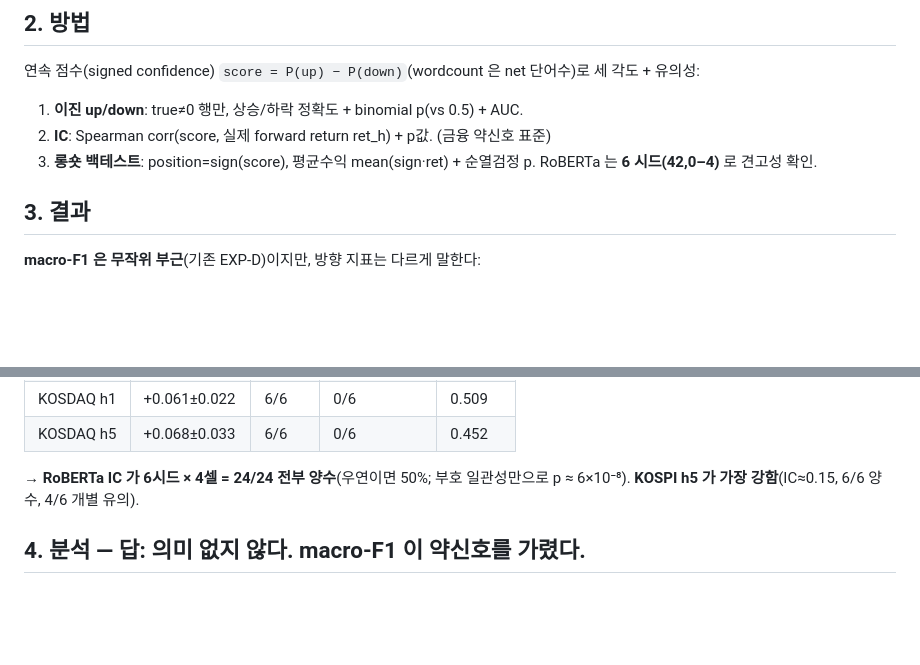
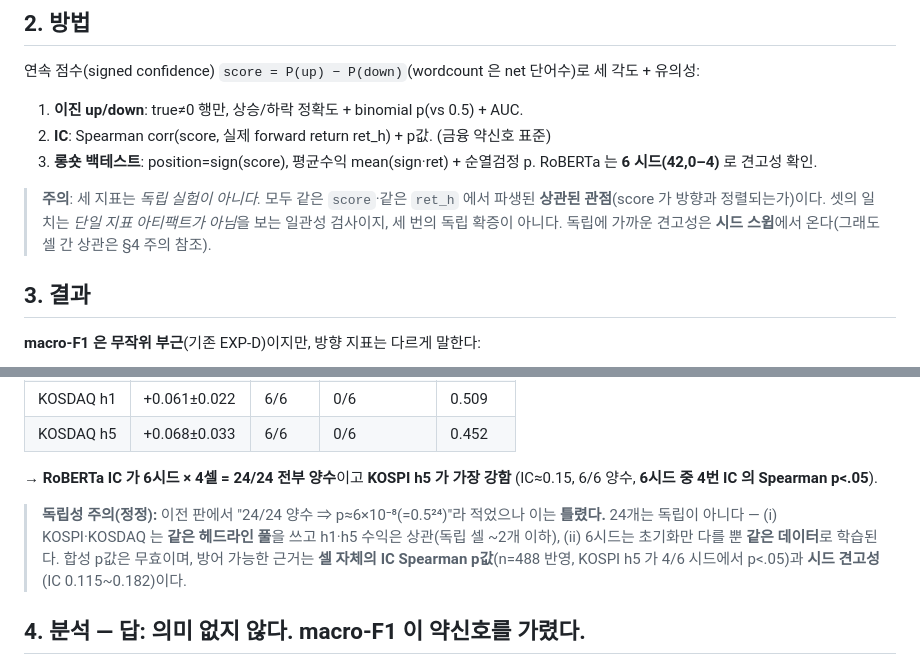
Before and after one commit to OnePersonOne1/StockNewsPredictor, a Markdown page: docs/experiments/EXP-H_signal-test.md, 2 parts joined by grey strips. Rendered like a GitHub page; blank space fills up the shorter version.

Commit message:
EXP-H 정정: 세 지표의 (비)독립성 명확화
사용자 지적 반영 — up/down·IC·백테스트는 독립 실험이 아니라 같은 score·ret 에서
파생된 상관된 관점(일관성 검사이지 3× 확증 아님).
- "24/24 양수 ⇒ p≈6e-8(0.5^24)" 주장 철회: 셀(KOSPI/KOSDAQ 동일 헤드라인풀, h1/h5
  상관)·시드(동일 데이터)가 독립 아님 → 합성 p값 무효.
- 방어 가능한 근거로 교체: 셀 자체 IC Spearman p값(KOSPI h5 4/6 시드 p<.05) +
  시드 견고성. EXP-H §2·§3, docs/README 종합결론 정정.

Co-Authored-By: Claude Opus 4.8 <noreply@anthropic.com>

```diff
--- a/docs/experiments/EXP-H_signal-test.md
+++ b/docs/experiments/EXP-H_signal-test.md
@@ -21,6 +21,11 @@
 3. **롱숏 백테스트**: position=sign(score), 평균수익 mean(sign·ret) + 순열검정 p.
 RoBERTa 는 **6 시드(42,0–4)** 로 견고성 확인.
 
+> **주의**: 세 지표는 *독립 실험이 아니다.* 모두 같은 `score`·같은 `ret_h` 에서 파생된
+> **상관된 관점**(score 가 방향과 정렬되는가)이다. 셋의 일치는 *단일 지표 아티팩트가
+> 아님*을 보는 일관성 검사이지, 세 번의 독립 확증이 아니다. 독립에 가까운 견고성은
+> **시드 스윕**에서 온다(그래도 셀 간 상관은 §4 주의 참조).
+
 ## 3. 결과
 **macro-F1 은 무작위 부근**(기존 EXP-D)이지만, 방향 지표는 다르게 말한다:
 
@@ -41,8 +46,14 @@ RoBERTa 는 **6 시드(42,0–4)** 로 견고성 확인.
 | KOSDAQ h1 | +0.061±0.022 | 6/6 | 0/6 | 0.509 |
 | KOSDAQ h5 | +0.068±0.033 | 6/6 | 0/6 | 0.452 |
 
-→ **RoBERTa IC 가 6시드 × 4셀 = 24/24 전부 양수**(우연이면 50%; 부호 일관성만으로
-p ≈ 6×10⁻⁸). **KOSPI h5 가 가장 강함**(IC≈0.15, 6/6 양수, 4/6 개별 유의).
+→ **RoBERTa IC 가 6시드 × 4셀 = 24/24 전부 양수**이고 **KOSPI h5 가 가장 강함**
+(IC≈0.15, 6/6 양수, **6시드 중 4번 IC 의 Spearman p<.05**).
+
+> **독립성 주의(정정):** 이전 판에서 "24/24 양수 ⇒ p≈6×10⁻⁸(=0.5²⁴)"라 적었으나
+> 이는 **틀렸다.** 24개는 독립이 아니다 — (i) KOSPI·KOSDAQ 는 **같은 헤드라인 풀**을
+> 쓰고 h1·h5 수익은 상관(독립 셀 ~2개 이하), (ii) 6시드는 초기화만 다를 뿐 **같은
+> 데이터**로 학습된다. 합성 p값은 무효이며, 방어 가능한 근거는 **셀 자체의 IC Spearman
+> p값**(n=488 반영, KOSPI h5 가 4/6 시드에서 p<.05)과 **시드 견고성**(IC 0.115~0.182)이다.
 
 ## 4. 분석 — **답: 의미 없지 않다. macro-F1 이 약신호를 가렸다.**
 - **약하지만 통계적으로 견고한 양(+)의 방향 신호가 존재**한다(특히 KOSPI h5). 3-class
```
Also changed, not shown: docs/README.md (+3 -2 lines).
